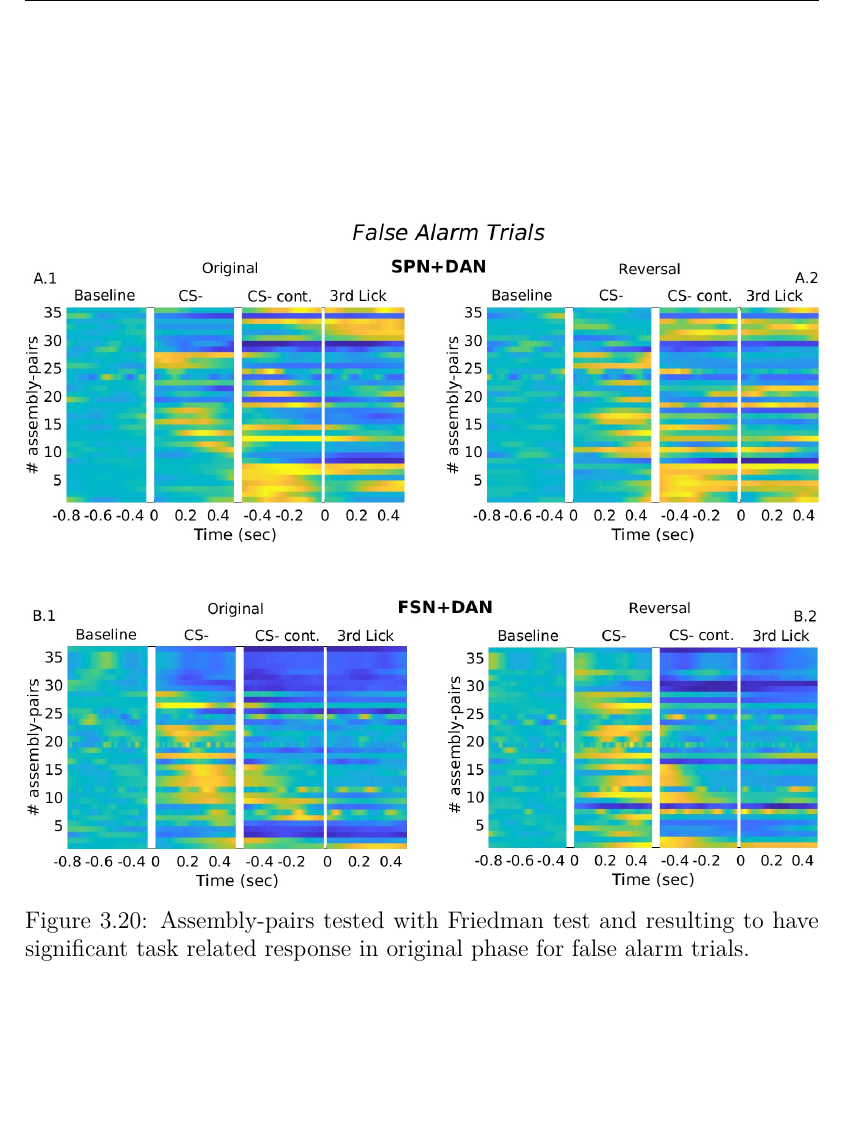
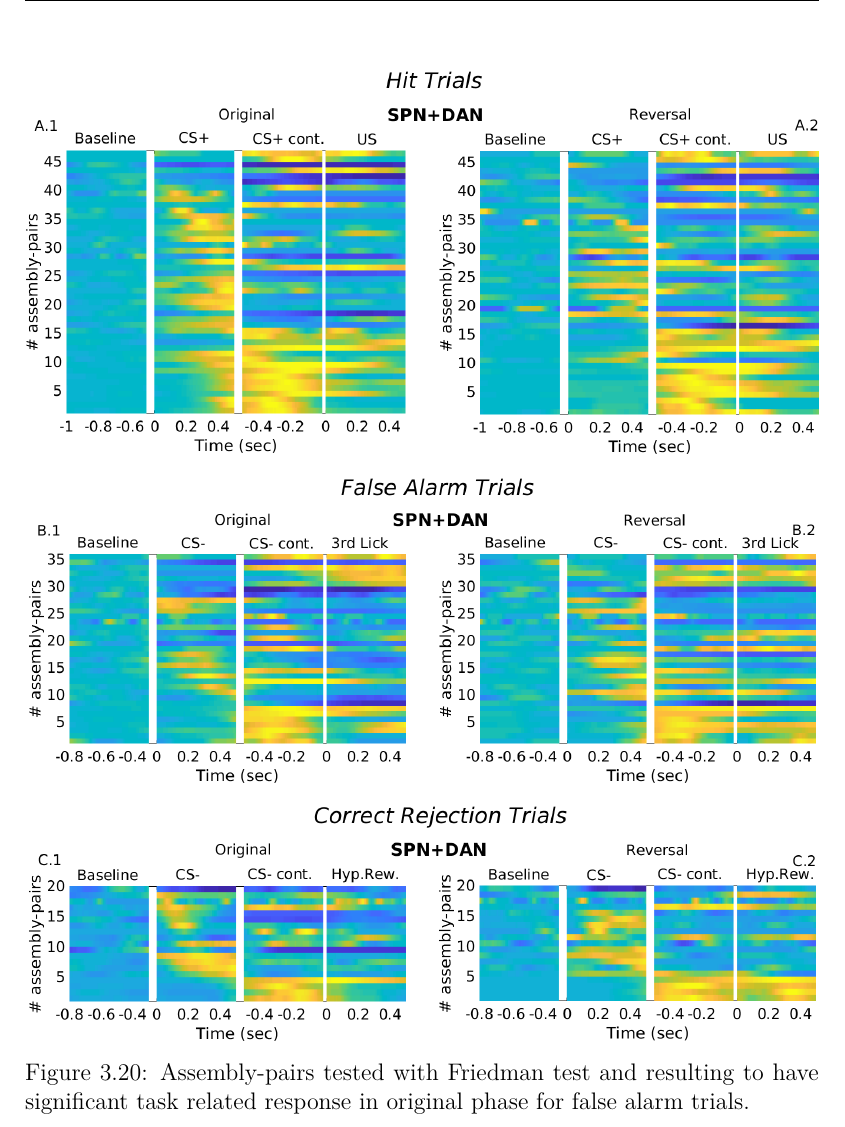
Before and after one commit to CarlaFilosa/Thesis_Carla_Draft, a LaTeX thesis (thesis.tex, which reads chapters/AssemblyAnalysis.tex): part of page 44 of 64, cut so that both start at the same text, the shorter picture padded with empty space. Compiled offline with pdfLaTeX.

Commit message:
30th May

```diff
--- a/chapters/AssemblyAnalysis.tex
+++ b/chapters/AssemblyAnalysis.tex
@@ -274,11 +274,15 @@ In the previous session we studied the assembly-pairs task related response in H
 SPN-DAN assembly-pairs show similar task-related patterns in Hit trials (fig.\ref{fig:HeatPairsDan}, boxes A.1 and A.2), False Alarm trials (fig.\ref{fig:HeatFAPairsDan}, boxes A.1 and A.2), and Correct Rejection trials (fig.\ref{fig:HeatCRPairsDan}, boxes A.1 and A.2), however in False Alarm trials the activation is delayed, as intuitable: the animal is in fact unsure about the stimulus received and performs wrong, while in correct trials, both Hit and Correct Rejection the animal is more confident\footnote{here a distinction between the early and the final stage of the task would be due, we leave this discussion to the next chapter.} about the output will be received, then, being able to predict the reward (or the absence of reward), reacts early to the conditioned stimulus. We assume SPN+DAN assembly-pairs coding for Reward Prediction and we prove this hypothesis in the next chapter.\\FSN-DAN assembly-pairs patterns are more diversified among trials types. In Hit trials we observed an early stimulus (CS+) response and a phasic response on retrieval (US), in False Alarm trials remains the activation to the stimulus, unrewarded in this case (CS-), while there is no excitatory activation in the windows before and after the time in which we supposed the animal expected the reward ( CS- cont., 3rd Lick), and interestingly in those two windows a good portion ($\sim50\%$) of FSN-DAN assembly-pairs show inhibitory activity with respect to the baseline, as it would have been suggested by a coding of the frustration for realizing there will not be a reward, the assembly-pairs significant in original phase keep the same activation pattern in reversal with only slightly differences.\\In Correct Rejection trials FSN-DAN assembly-pairs a good portion of assembly-pairs is excitatory activated early by the stimulus presentation (CS- window), we observed also an inhibitory response in $\sim30\%$ of assembly-pairs, that can be translated in the disappointment of the animal when the recognized unrewarded odor is presented., while the $\sim10\%$ of assembly-pairs show an inhibitory response in CS- cont. window, after an excitation in CS- interval.\\
 \begin{figure}
      \centering
-     \includegraphics[scale=0.36]{figures/HeatFA_SPN_DAN.pdf}
+     \includegraphics[scale=0.36]{figures/HeatSPN_DANHit.png}
 
-     \vspace{1cm}
+     \vspace{0.4cm}
 
-     \includegraphics[scale=0.36]{figures/HeatFA_FSN_DAN.pdf}
+     \includegraphics[scale=0.36]{figures/HeatFA_SPN_DAN1.png}
+
+     \vspace{0.4cm}
+
+     \includegraphics[scale=0.36]{figures/HeatCR_SPN_DAN1.png}
      \caption{Assembly-pairs tested with Friedman test and resulting to have significant task related response in original phase for false alarm trials.}
      \label{fig:HeatFAPairsDan}
  \end{figure}
```
Also changed, not shown: figures/HeatCR_FSN_DAN1.pdf (added), figures/HeatCR_FSN_DAN1.png (added), figures/HeatCR_SPN_DAN1.pdf, figures/HeatCR_SPN_DAN1.png, figures/HeatFA_FSN_DAN1.pdf (added), figures/HeatFA_FSN_DAN1.png (added), figures/HeatFA_SPN_DAN1.pdf (added), figures/HeatFA_SPN_DAN1.png (added), figures/HeatFSN_DANHit.pdf (added), figures/HeatFSN_DANHit.png (added), figures/HeatSPN_DAN1.pdf (deleted), figures/HeatSPN_DAN1.png (deleted), figures/HeatSPN_DANHit.pdf, chapters/AssemblyAnalysis.tex (8 more changed lines).
